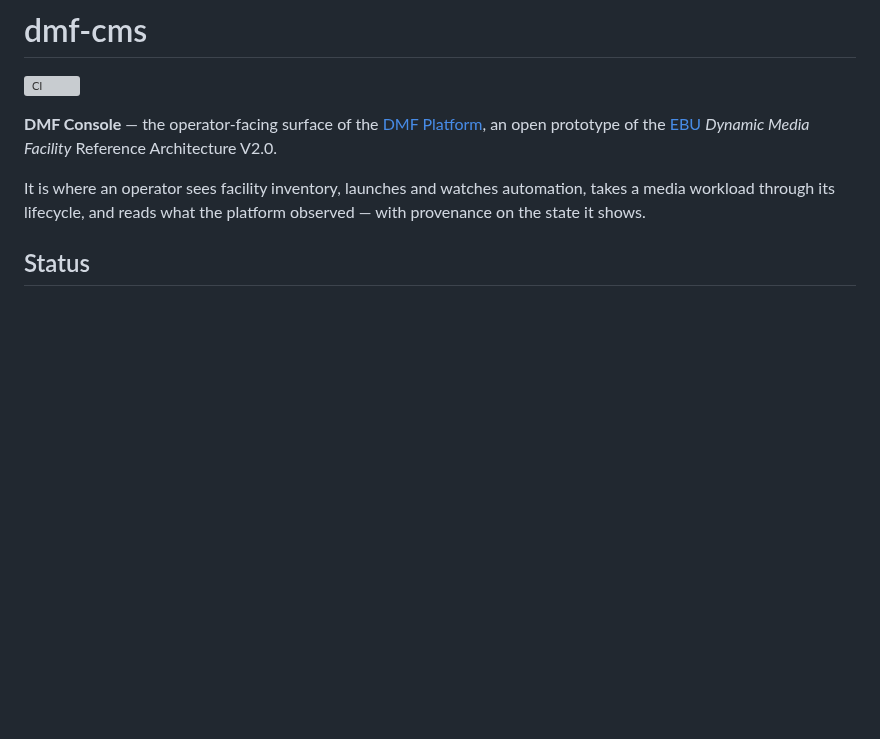
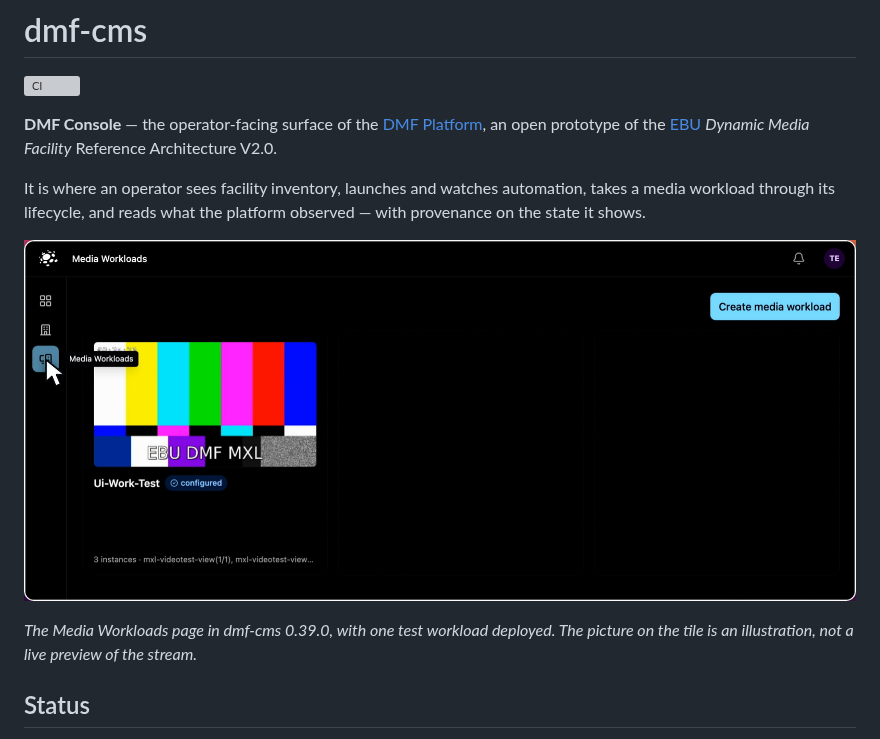
Before and after one commit to dmfdeploy/dmf-cms, a Markdown page: README.md, the part around the change. Drawn GitHub-style; pictures changed too: docs/images/media-workloads.png (added); blank space fills up the shorter version; grey boxes are pictures that could not be loaded.

Commit message:
docs(readme): show the Media Workloads page
Add a screenshot of the console's Media Workloads page under the README
introduction, with a caption saying the tile picture is an illustration,
not a live preview.

Refs dmfdeploy/dmfdeploy#595

Claude-Session: https://claude.ai/code/session_01EVVootMbhvHkoZCUdqvSYp
Signed-off-by: znerol2 <6800371+znerol2@users.noreply.github.com>

```diff
--- a/README.md
+++ b/README.md
@@ -9,6 +9,11 @@
 It is where an operator sees facility inventory, launches and watches
 automation, takes a media workload through its lifecycle, and reads what the
 platform observed — with provenance on the state it shows.
+
+![The Media Workloads page of the DMF Console, showing one deployed workload tile with a test-pattern picture and the status "configured".](docs/images/media-workloads.png)
+
+*The Media Workloads page in dmf-cms 0.39.0, with one test workload deployed.
+The picture on the tile is an illustration, not a live preview of the stream.*
 
 ## Status
 
```
